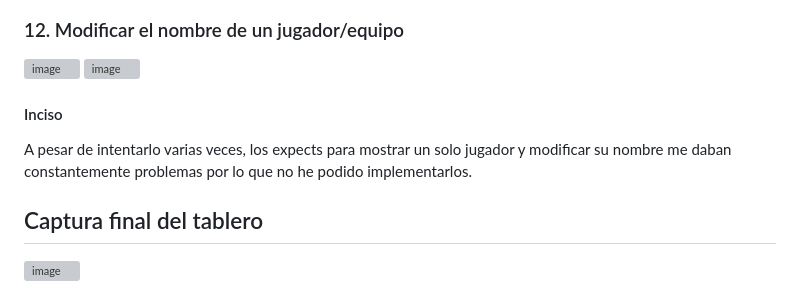
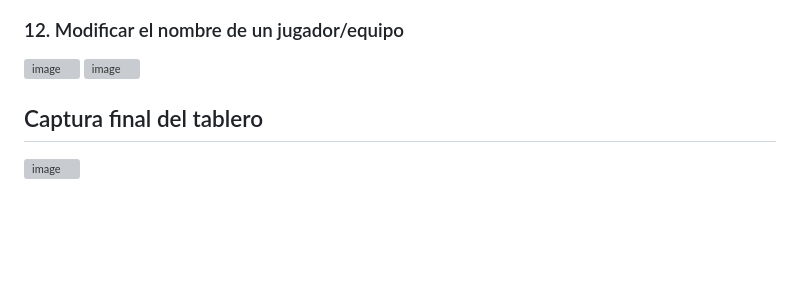
Before and after one commit to UJA-DAGIL-22-23/dagil-2022-2023-practica-3-fjjj0001, a Markdown page: README.md, the part around the change. GitHub-like rendering; blank space fills up the shorter version; grey boxes are pictures that could not be loaded.

Commit message:
Actualización README.md
Actualizo el readme debido a que ya he conseguido hacer los expects del método implementado en la iteración 2

```diff
--- a/README.md
+++ b/README.md
@@ -38,9 +38,6 @@
 ### 12. Modificar el nombre de un jugador/equipo
 ![image](https://user-images.githubusercontent.com/114186139/231155734-e0bf68a9-b55d-489e-bc64-408bdfd0a5c4.png)
 ![image](https://user-images.githubusercontent.com/114186139/231155829-01ef8c6b-3acc-40b1-906e-ab9b81e2bafc.png)
-
- #### Inciso
- A pesar de intentarlo varias veces, los expects para mostrar un solo jugador y modificar su nombre me daban constantemente problemas por lo que no he podido implementarlos.
 
  ## Captura final del tablero
  ![image](https://user-images.githubusercontent.com/114186139/231156150-f8df4108-c2e2-47d3-ae4f-75cd9bdc1de6.png)
```
